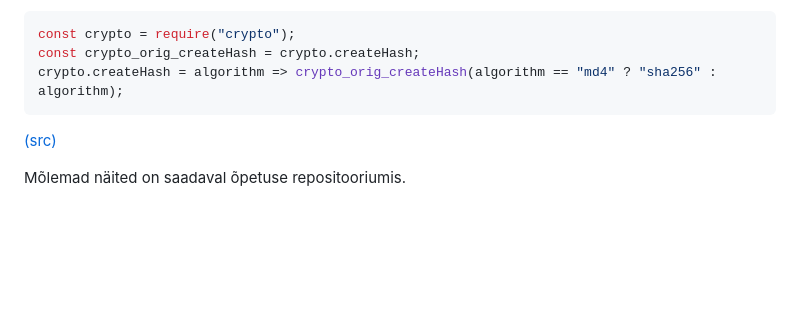
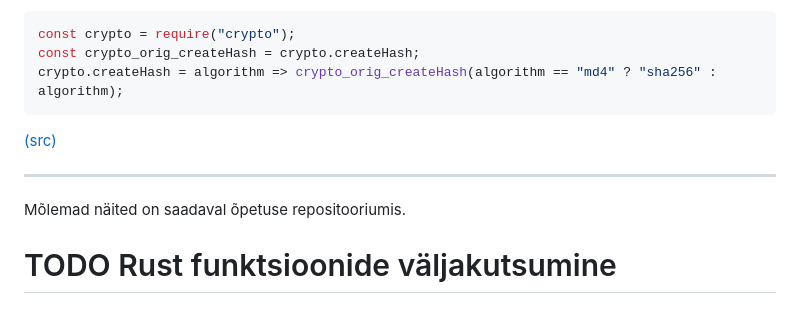
Before and after one commit to Uptaker/wasm-rust, a Markdown page: README.md, the part around the change. GitHub-like rendering; blank space fills up the shorter version.

Commit message:
add todo

```diff
--- a/README.md
+++ b/README.md
@@ -283,4 +283,8 @@ crypto.createHash = algorithm => crypto_orig_createHash(algorithm == "md4" ? "sh
 
 [(src)](https://rustwasm.github.io/wasm-pack/book/tutorials/hybrid-applications-with-webpack/using-your-library.html)
 
+---
+
 Mõlemad näited on saadaval õpetuse repositooriumis.
+
+# TODO Rust funktsioonide väljakutsumine
```
